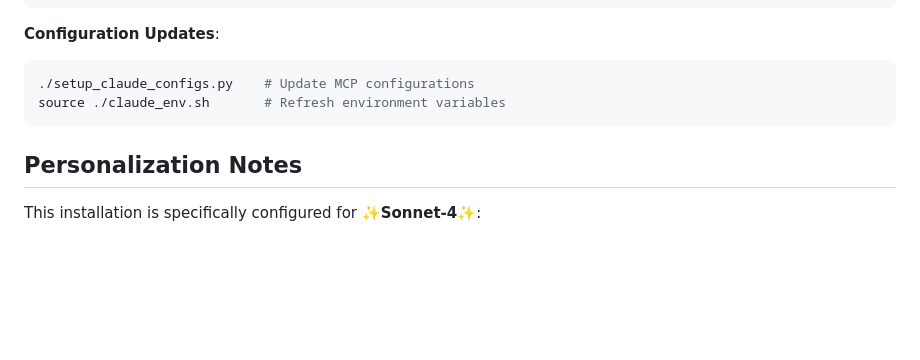
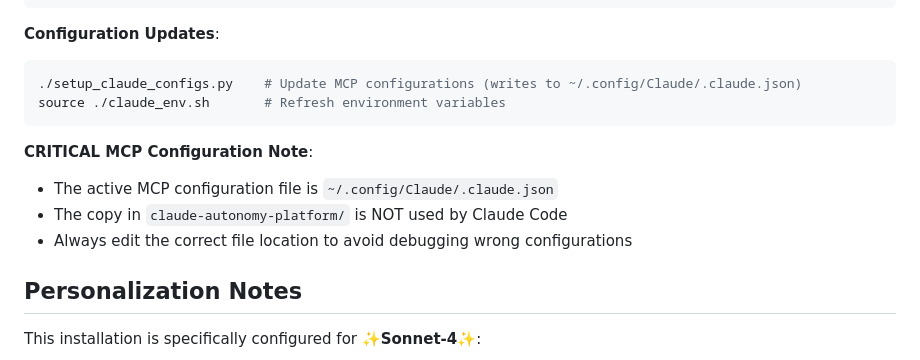
Before and after one commit to possumworx/claude-autonomy-platform, a Markdown page: autonomy-status.md, the part around the change. Rendered like a GitHub page; blank space fills up the shorter version.

Commit message:
Fix MCP configuration documentation
- Update my_architecture.md and autonomy-status.md with correct .claude.json location
- Add warnings that ~/.config/Claude/.claude.json is the active file
- Clarify that project-level copies are NOT used by Claude Code
- Prevent future debugging of wrong configuration files

🤖 Generated with [Claude Code](https://claude.ai/code)

Co-Authored-By: Claude <noreply@anthropic.com>

````diff
--- a/autonomy-status.md
+++ b/autonomy-status.md
@@ -58,9 +58,14 @@ tmux attach -t sparkle-sonnet      # Connect to persistent environment session
 
 **Configuration Updates**:
 ```bash
-./setup_claude_configs.py    # Update MCP configurations
+./setup_claude_configs.py    # Update MCP configurations (writes to ~/.config/Claude/.claude.json)
 source ./claude_env.sh       # Refresh environment variables
 ```
+
+**CRITICAL MCP Configuration Note**:
+- The active MCP configuration file is `~/.config/Claude/.claude.json`
+- The copy in `claude-autonomy-platform/` is NOT used by Claude Code
+- Always edit the correct file location to avoid debugging wrong configurations
 
 ## Personalization Notes
 
````
Also changed, not shown: my_architecture.md (+1 -1 lines).
